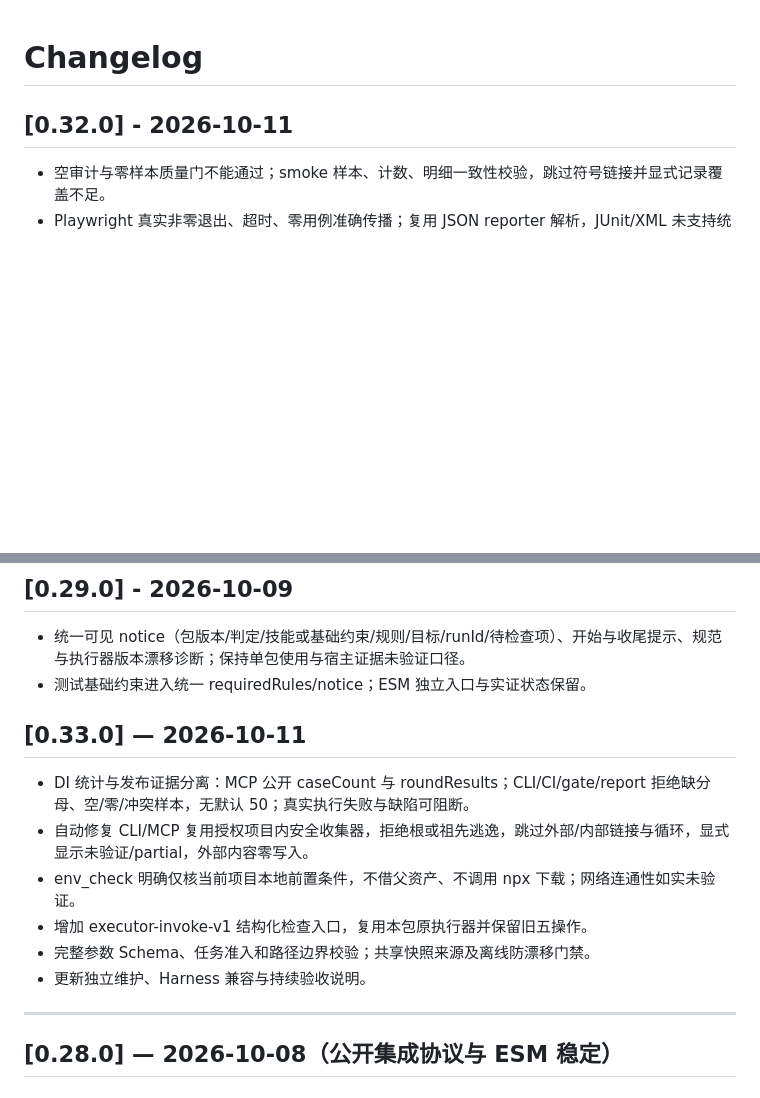
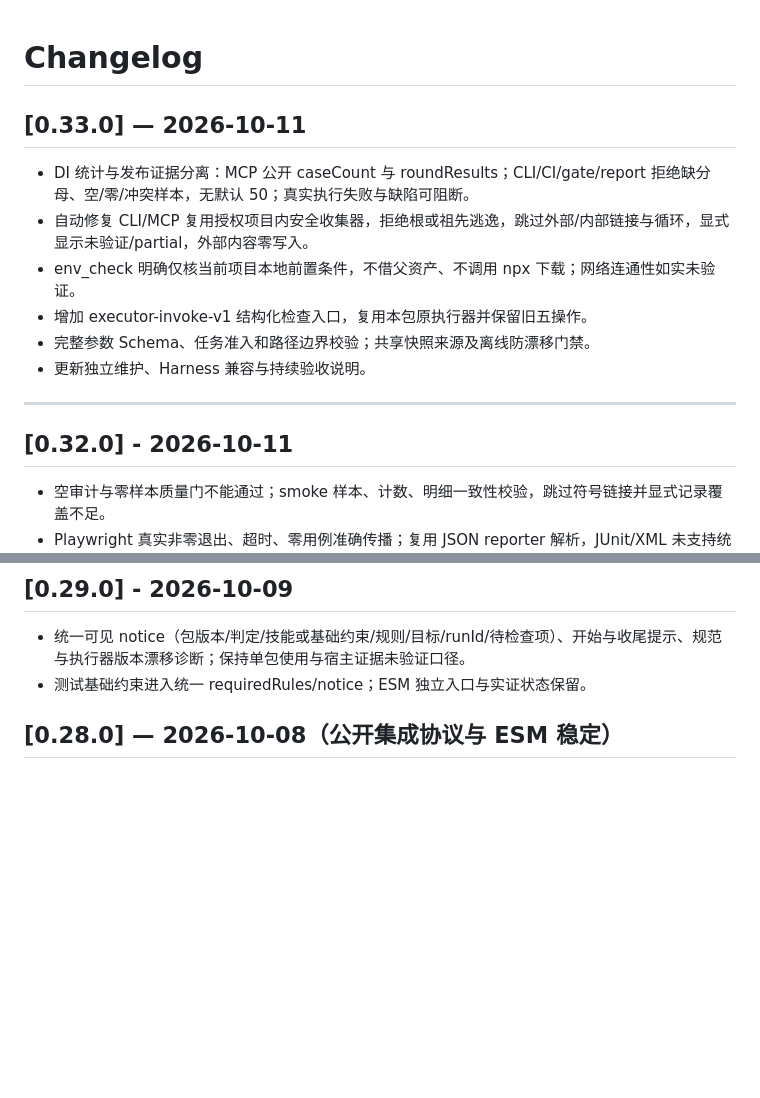
Before and after one commit to ChenyCHENYU/wl-skills-test, a Markdown page: CHANGELOG.md, 2 parts joined by grey strips. Drawn GitHub-style; blank space fills up the shorter version.

```diff
--- a/CHANGELOG.md
+++ b/CHANGELOG.md
@@ -1,4 +1,15 @@
 # Changelog
+
+## [0.33.0] — 2026-10-11
+
+- DI 统计与发布证据分离：MCP 公开 caseCount 与 roundResults；CLI/CI/gate/report 拒绝缺分母、空/零/冲突样本，无默认 50；真实执行失败与缺陷可阻断。
+- 自动修复 CLI/MCP 复用授权项目内安全收集器，拒绝根或祖先逃逸，跳过外部/内部链接与循环，显式显示未验证/partial，外部内容零写入。
+- env_check 明确仅核当前项目本地前置条件，不借父资产、不调用 npx 下载；网络连通性如实未验证。
+- 增加 executor-invoke-v1 结构化检查入口，复用本包原执行器并保留旧五操作。
+- 完整参数 Schema、任务准入和路径边界校验；共享快照来源及离线防漂移门禁。
+- 更新独立维护、Harness 兼容与持续验收说明。
+
+---
 
 ## [0.32.0] - 2026-10-11
 
@@ -30,17 +41,6 @@
 
 - 统一可见 notice（包版本/判定/技能或基础约束/规则/目标/runId/待检查项）、开始与收尾提示、规范与执行器版本漂移诊断；保持单包使用与宿主证据未验证口径。
 - 测试基础约束进入统一 requiredRules/notice；ESM 独立入口与实证状态保留。
-
-## [0.33.0] — 2026-10-11
-
-- DI 统计与发布证据分离：MCP 公开 caseCount 与 roundResults；CLI/CI/gate/report 拒绝缺分母、空/零/冲突样本，无默认 50；真实执行失败与缺陷可阻断。
-- 自动修复 CLI/MCP 复用授权项目内安全收集器，拒绝根或祖先逃逸，跳过外部/内部链接与循环，显式显示未验证/partial，外部内容零写入。
-- env_check 明确仅核当前项目本地前置条件，不借父资产、不调用 npx 下载；网络连通性如实未验证。
-- 增加 executor-invoke-v1 结构化检查入口，复用本包原执行器并保留旧五操作。
-- 完整参数 Schema、任务准入和路径边界校验；共享快照来源及离线防漂移门禁。
-- 更新独立维护、Harness 兼容与持续验收说明。
-
----
 
 ## [0.28.0] — 2026-10-08（公开集成协议与 ESM 稳定）
 
```
Also changed, not shown: README.md (+9 -9 lines).
